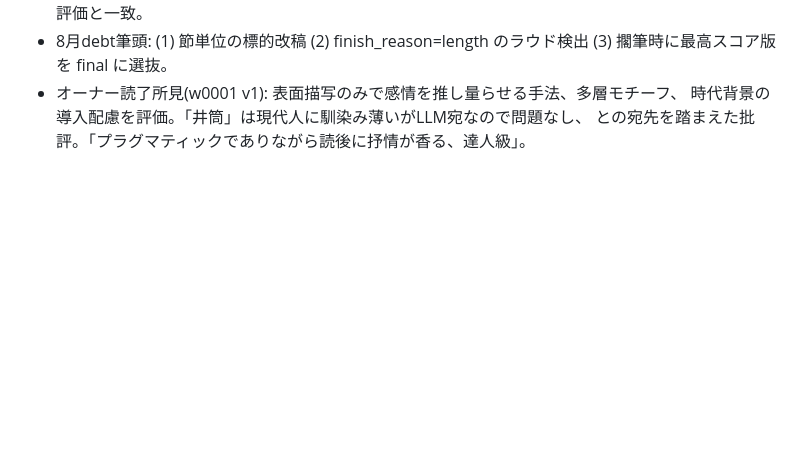
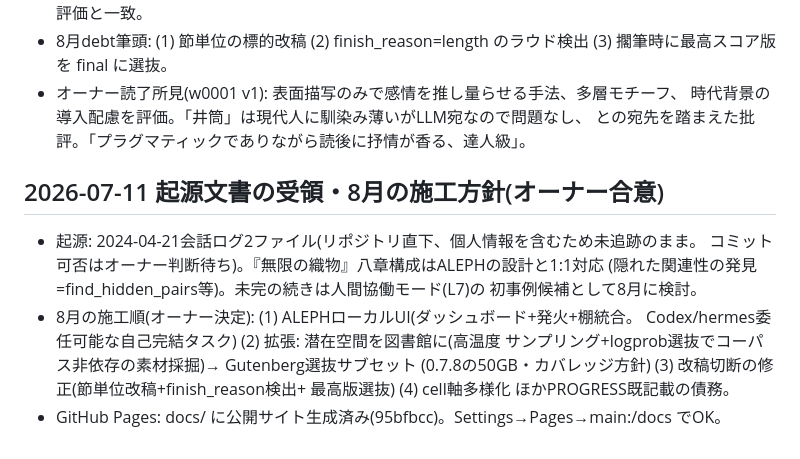
Before and after one commit to Ryota2865/aleph.github.io, a Markdown page: PROGRESS.md, the part around the change. Drawn GitHub-style; blank space fills up the shorter version.

Commit message:
Record origin documents and August plan agreed with owner
Co-Authored-By: Claude Fable 5 <noreply@anthropic.com>

```diff
--- a/PROGRESS.md
+++ b/PROGRESS.md
@@ -551,3 +551,15 @@ config/llama-swap.yaml・scripts/start_local_stack.sh まで施工したとこ
 - オーナー読了所見(w0001 v1): 表面描写のみで感情を推し量らせる手法、多層モチーフ、
   時代背景の導入配慮を評価。「井筒」は現代人に馴染み薄いがLLM宛なので問題なし、
   との宛先を踏まえた批評。「プラグマティックでありながら読後に抒情が香る、達人級」。
+
+## 2026-07-11 起源文書の受領・8月の施工方針(オーナー合意)
+- 起源: 2024-04-21会話ログ2ファイル(リポジトリ直下、個人情報を含むため未追跡のまま。
+  コミット可否はオーナー判断待ち)。『無限の織物』八章構成はALEPHの設計と1:1対応
+  (隠れた関連性の発見=find_hidden_pairs等)。未完の続きは人間協働モード(L7)の
+  初事例候補として8月に検討。
+- 8月の施工順(オーナー決定): (1) ALEPHローカルUI(ダッシュボード+発火+棚統合。
+  Codex/hermes委任可能な自己完結タスク) (2) 拡張: 潜在空間を図書館に(高温度
+  サンプリング+logprob選抜でコーパス非依存の素材採掘)→ Gutenberg選抜サブセット
+  (0.7.8の50GB・カバレッジ方針) (3) 改稿切断の修正(節単位改稿+finish_reason検出+
+  最高版選抜) (4) cell軸多様化 ほかPROGRESS既記載の債務。
+- GitHub Pages: docs/ に公開サイト生成済み(95bfbcc)。Settings→Pages→main:/docs でOK。
```
